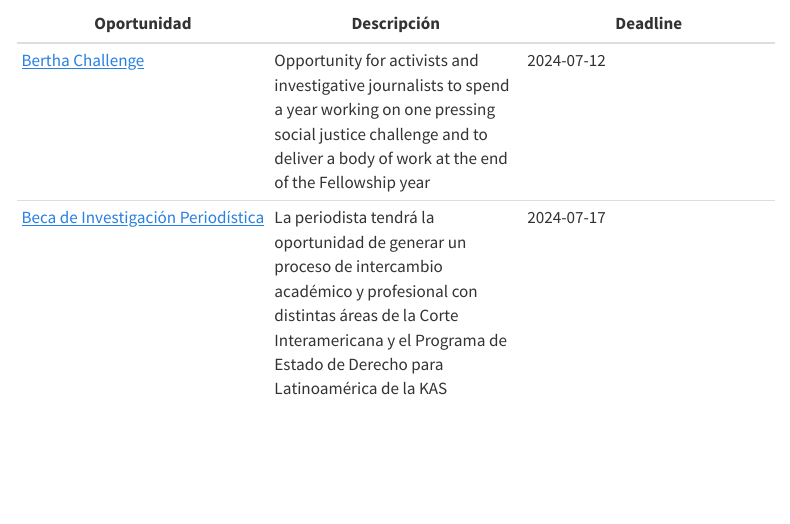
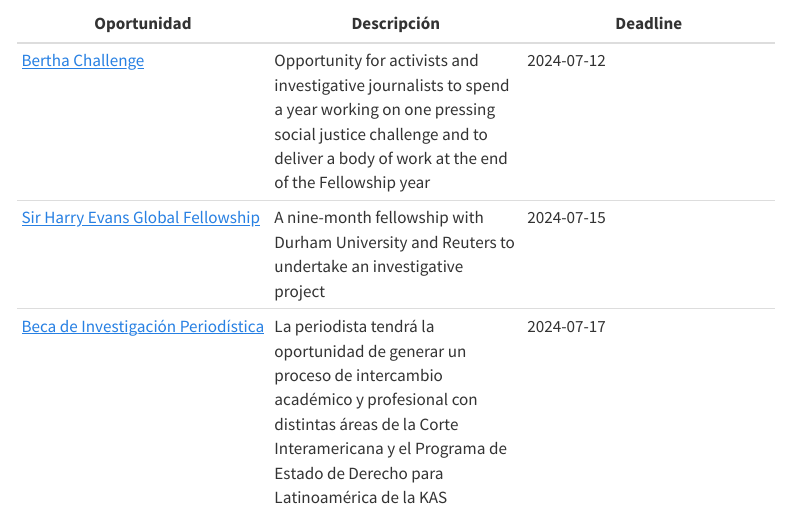
Before and after one commit to fer-aguirre/oportunidades-perioidstas-latam, a Quarto document (index.qmd): the page in a window 1100 px wide, from 130 px down. Rendered offline with R 4.5, knitr and Pandoc in place of Quarto, with nearby package versions; menus at the side of the page are left out.

Commit message:
Updated quarto files

```diff
--- a/index.qmd
+++ b/index.qmd
@@ -21,6 +21,7 @@
 | Oportunidad | Descripción | Deadline |
 | --- | --- | --- |
 | [Bertha Challenge](https://berthafoundation.org/story/bertha-challenge-2025/) | Opportunity for activists and investigative journalists to spend a year working on one pressing social justice challenge and to deliver a body of work at the end of the Fellowship year | 2024-07-12 |
+| [Sir Harry Evans Global Fellowship ](https://www.durham.ac.uk/sir-harry-evans-memorial-fund/global-fellowship/) | A nine-month fellowship with Durham University and Reuters to undertake an investigative project | 2024-07-15 |
 | [Beca de Investigación Periodística](https://www.corteidh.or.cr/tablas/dialoga/beca.html) | La periodista tendrá la oportunidad de generar un proceso de intercambio académico y profesional con distintas áreas de la Corte Interamericana y el Programa de Estado de Derecho para Latinoamérica de la KAS | 2024-07-17 |
 
 ## Vencidas
```
Also changed, not shown: docs/search.json, 1 other file.
